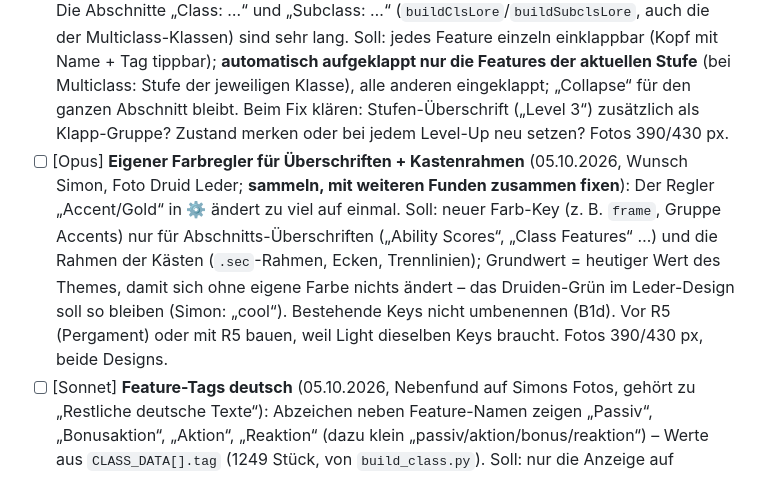
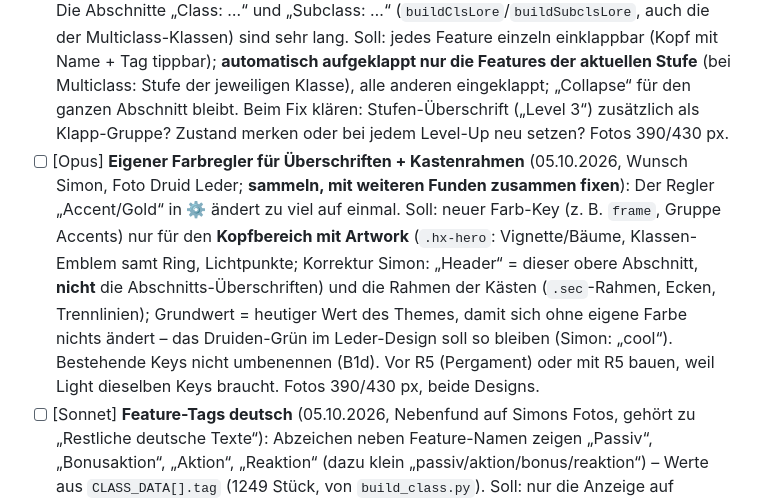
Before and after one commit to Claywell1810/Willow, a Markdown page: docs/FIXLISTE.md, the part around the change. GitHub-like rendering.

Commit message:
Fixliste: Farbregler-Wunsch präzisiert (Kopfbereich mit Artwork + Kastenrahmen)
Co-Authored-By: Claude Opus 5.5 <noreply@anthropic.com>
Claude-Session: https://claude.ai/code/session_01CfnfHignfQHv3hag4v93FG

```diff
--- a/docs/FIXLISTE.md
+++ b/docs/FIXLISTE.md
@@ -199,7 +199,7 @@ Die offenen Punkte sind zu Paketen gebündelt; **je Paket ein eigener Chat** (Mo
 - [ ] [Sonnet] **Background-Beschreibung fehlt** (05.10.2026, Fund Simon beim Charlatan; **sammeln, mit weiteren Funden zusammen fixen**, Simon): Der Fluff-Text aus `fluff-backgrounds.json` steht für 131 von 132 Backgrounds in `BG_EXTRA[].l`, wird aber nirgends angezeigt (`buildBgLore` und die Liste in `bgRender` nutzen nur `.f`). Bei 66 Backgrounds (alle XPHB und einige weitere) besteht `.f` nur aus „Equipment: …“, das seit O3 neben „Starting Equipment“ ausgeblendet wird → der Kasten zeigt keinen Text. Soll: `.l` kursiv oben im Background-Kasten (Info-Tab) und in der aufgeklappten Background-Liste; Regressionstest; Fotos 390/430 px.
 - [ ] [Opus] **Feature-Zauber aus `innate` fehlen in den Spells** (05.10.2026, Fund Simon, Artificer **Tinker's Magic** „You know the Mending cantrip“; **sammeln, mit weiteren Funden zusammen fixen**, Simon): `subclass_spells.py` (ALWAYS_PREP, B5a) übernimmt nur `prepared`/`known`, `innate` bewusst nicht (Kommentar Z. ~205). In 5e.tools stehen so u. a.: Klasse Artificer EFA `innate` L1 Mending; Subklassen Path of the Giant BGG (Druidcraft/Thaumaturgy, Wahl), Ancestral Guardian XGE L10, Glamour XGE/XPHB L6 Command, Great Old One XPHB L10 Hex, Diviner XPHB L10 See Invisibility, dazu `daily`/`ritual`/`resource`-Fälle (Archfey Misty Step, Wild Heart/Totem Rituale, Psi Warrior Telekinesis, Shadow Monk, Sun Soul, Open Hand, Alchemist, Transmuter, Necromancer AU, Phantom, Shadow RHW, Banneret, Fathomless, Scion of the Three/Moon FRHoF mit Wahl). Soll: feste `innate`-Zauber wie ALWAYS_PREP eintragen (Abzeichen „✦ Feature“, Cantrips zählen nicht gegen das Limit), freie Würfe (`daily`/`rest`/`resource`) prüfen, ob als Tracker vorhanden; Wahl-Fälle über FEATURE_PICKS. Vorher alle Klassen/Subklassen der App per Skript gegen 5e.tools abgleichen (Liste der fehlenden Zauber je Feature).
 - [ ] [Opus] **Class/Subclass-Features im Info-Tab einklappbar** (05.10.2026, Wunsch Simon, Fotos Druid/Circle of the Shepherd; **sammeln, mit weiteren Funden zusammen fixen**): Die Abschnitte „Class: …“ und „Subclass: …“ (`buildClsLore`/`buildSubclsLore`, auch die der Multiclass-Klassen) sind sehr lang. Soll: jedes Feature einzeln einklappbar (Kopf mit Name + Tag tippbar); **automatisch aufgeklappt nur die Features der aktuellen Stufe** (bei Multiclass: Stufe der jeweiligen Klasse), alle anderen eingeklappt; „Collapse“ für den ganzen Abschnitt bleibt. Beim Fix klären: Stufen-Überschrift („Level 3“) zusätzlich als Klapp-Gruppe? Zustand merken oder bei jedem Level-Up neu setzen? Fotos 390/430 px.
-- [ ] [Opus] **Eigener Farbregler für Überschriften + Kastenrahmen** (05.10.2026, Wunsch Simon, Foto Druid Leder; **sammeln, mit weiteren Funden zusammen fixen**): Der Regler „Accent/Gold“ in ⚙ ändert zu viel auf einmal. Soll: neuer Farb-Key (z. B. `frame`, Gruppe Accents) nur für Abschnitts-Überschriften („Ability Scores“, „Class Features“ …) und die Rahmen der Kästen (`.sec`-Rahmen, Ecken, Trennlinien); Grundwert = heutiger Wert des Themes, damit sich ohne eigene Farbe nichts ändert – das Druiden-Grün im Leder-Design soll so bleiben (Simon: „cool“). Bestehende Keys nicht umbenennen (B1d). Vor R5 (Pergament) oder mit R5 bauen, weil Light dieselben Keys braucht. Fotos 390/430 px, beide Designs.
+- [ ] [Opus] **Eigener Farbregler für Überschriften + Kastenrahmen** (05.10.2026, Wunsch Simon, Foto Druid Leder; **sammeln, mit weiteren Funden zusammen fixen**): Der Regler „Accent/Gold“ in ⚙ ändert zu viel auf einmal. Soll: neuer Farb-Key (z. B. `frame`, Gruppe Accents) nur für den **Kopfbereich mit Artwork** (`.hx-hero`: Vignette/Bäume, Klassen-Emblem samt Ring, Lichtpunkte; Korrektur Simon: „Header“ = dieser obere Abschnitt, **nicht** die Abschnitts-Überschriften) und die Rahmen der Kästen (`.sec`-Rahmen, Ecken, Trennlinien); Grundwert = heutiger Wert des Themes, damit sich ohne eigene Farbe nichts ändert – das Druiden-Grün im Leder-Design soll so bleiben (Simon: „cool“). Bestehende Keys nicht umbenennen (B1d). Vor R5 (Pergament) oder mit R5 bauen, weil Light dieselben Keys braucht. Fotos 390/430 px, beide Designs.
 - [ ] [Sonnet] **Feature-Tags deutsch** (05.10.2026, Nebenfund auf Simons Fotos, gehört zu „Restliche deutsche Texte“): Abzeichen neben Feature-Namen zeigen „Passiv“, „Bonusaktion“, „Aktion“, „Reaktion“ (dazu klein „passiv/aktion/bonus/reaktion“) – Werte aus `CLASS_DATA[].tag` (1249 Stück, von `build_class.py`). Soll: nur die Anzeige auf Englisch (Passive, Bonus Action, Action, Reaction) abbilden; die Tag-Werte selbst nicht ändern, falls Actions/Combat sie auswerten (vorher grep).
 - [x] ✔ (05.10.2026, mit Paket R4: `oninput` speichert nur, `onchange` baut neu; Test „Paket R4“) [Sonnet] **Skills – Misc-Feld verliert nach jeder Taste den Fokus** (05.10.2026, Fund Paket R4): im Edit-Modus ruft `oninput` am Misc-Feld `buildSkills()` → Feld neu gebaut, Tastatur zu; „10“ oder „-2“ kaum eintippbar. Soll: erst bei `onchange` neu bauen (oder nur Zeile/Wert aktualisieren), Regressionstest.
 - [ ] [Sonnet] **Feat-Nachdruck Aberrant Dragonmark ERLW → EFA** (03.10.2026, Fund `neu_check.py` Paket N): App hat die ERLW-Fassung, 5e.tools `reprintedAs` EFA; `feat_add.py` fügt nur hinzu und überspringt gleiche Namen. Soll: Eintrag auf EFA umstellen (Name bleibt, `src`/`d`/`ab` neu, `FEAT_SPELLS` neu erzeugen, Background Aberrant Heir prüfen), dafür `feat_add.py` um „Nachdruck ersetzen“ wie `bg_convert.py --add` erweitern.
```
